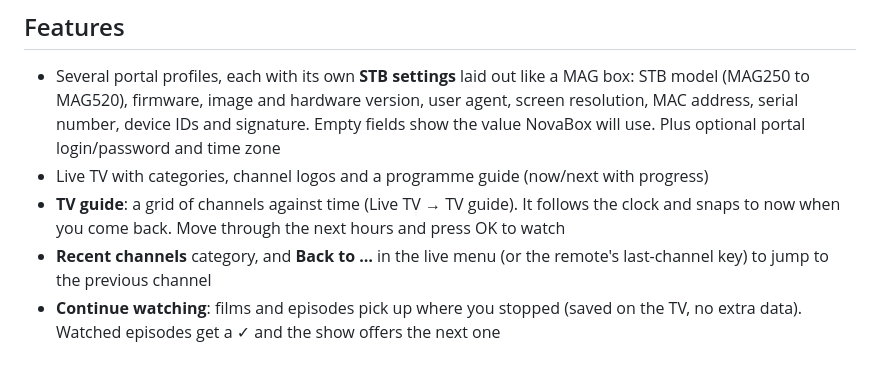
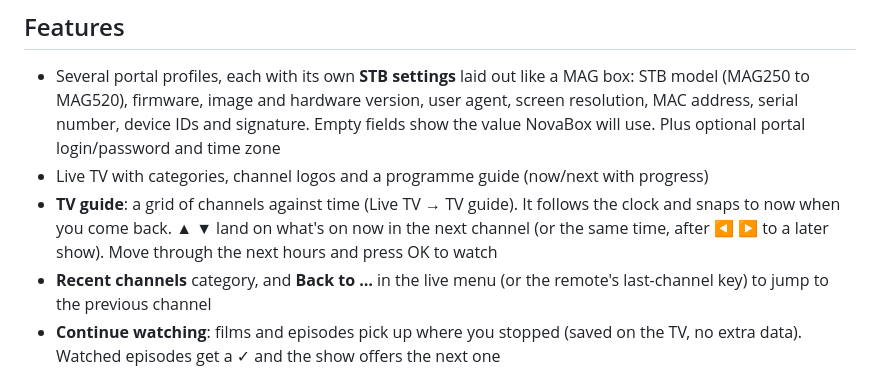
Before and after one commit to imdaddymc/Novabox, a Markdown page: README.md, the part around the change. Drawn GitHub-style.

```diff
--- a/README.md
+++ b/README.md
@@ -13,7 +13,7 @@ the red, green, yellow or blue buttons.
   MAG520), firmware, image and hardware version, user agent, screen resolution, MAC address, serial number,
   device IDs and signature. Empty fields show the value NovaBox will use. Plus optional portal login/password and time zone
 - Live TV with categories, channel logos and a programme guide (now/next with progress)
-- **TV guide**: a grid of channels against time (Live TV → TV guide). It follows the clock and snaps to now when you come back. Move through the next hours and press OK to watch
+- **TV guide**: a grid of channels against time (Live TV → TV guide). It follows the clock and snaps to now when you come back. ▲ ▼ land on what's on now in the next channel (or the same time, after ◀ ▶ to a later show). Move through the next hours and press OK to watch
 - **Recent channels** category, and **Back to …** in the live menu (or the remote's last-channel key) to jump to the previous channel
 - **Continue watching**: films and episodes pick up where you stopped (saved on the TV, no extra data). Watched episodes get a ✓ and the show offers the next one
 - **Long shows**: every episode is listed, even for daily shows with hundreds of episodes. Long seasons open near the episode you last watched, or at the newest ones
```
Also changed, not shown: docs/screenshots/40-guide-down-on-now.png (added), 5 other files.
